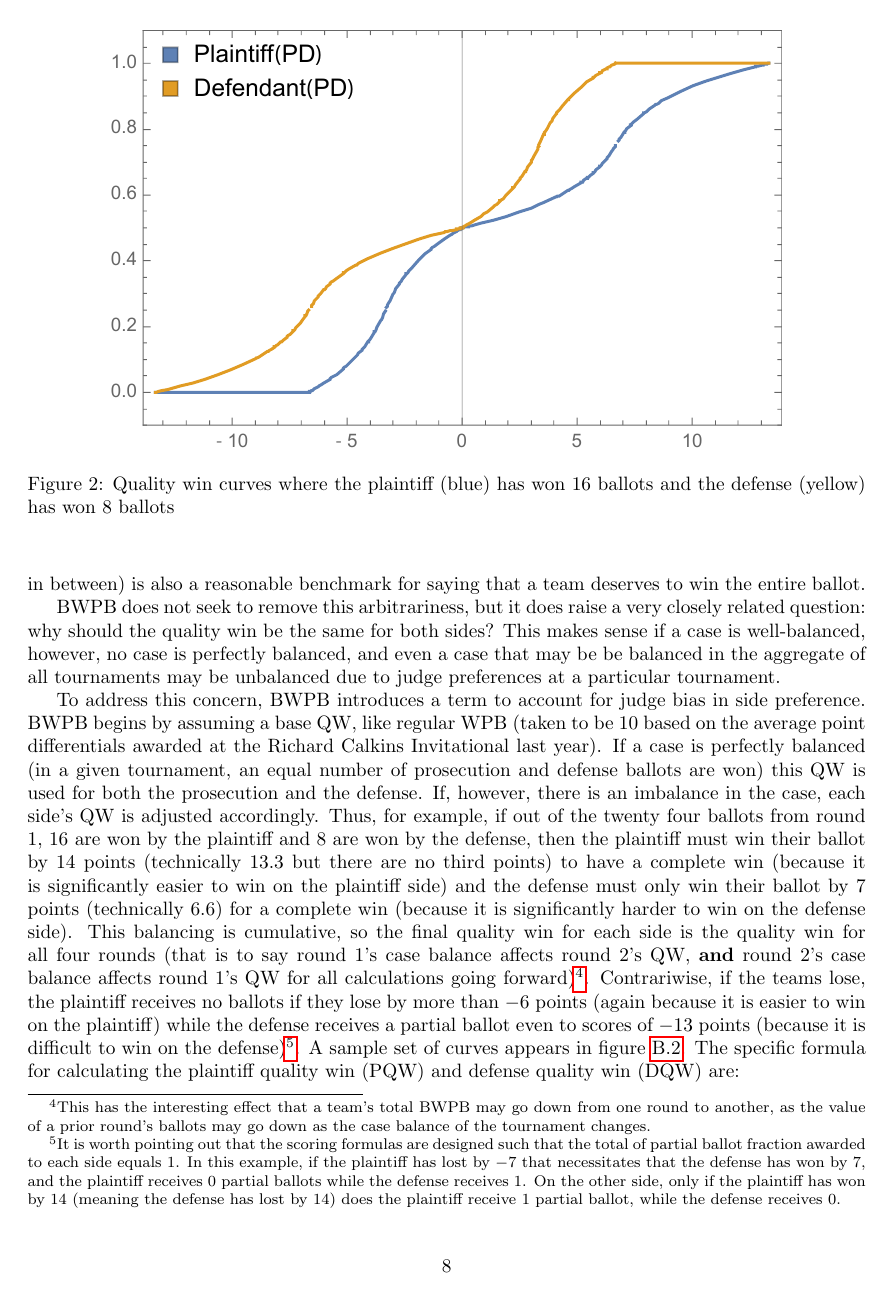
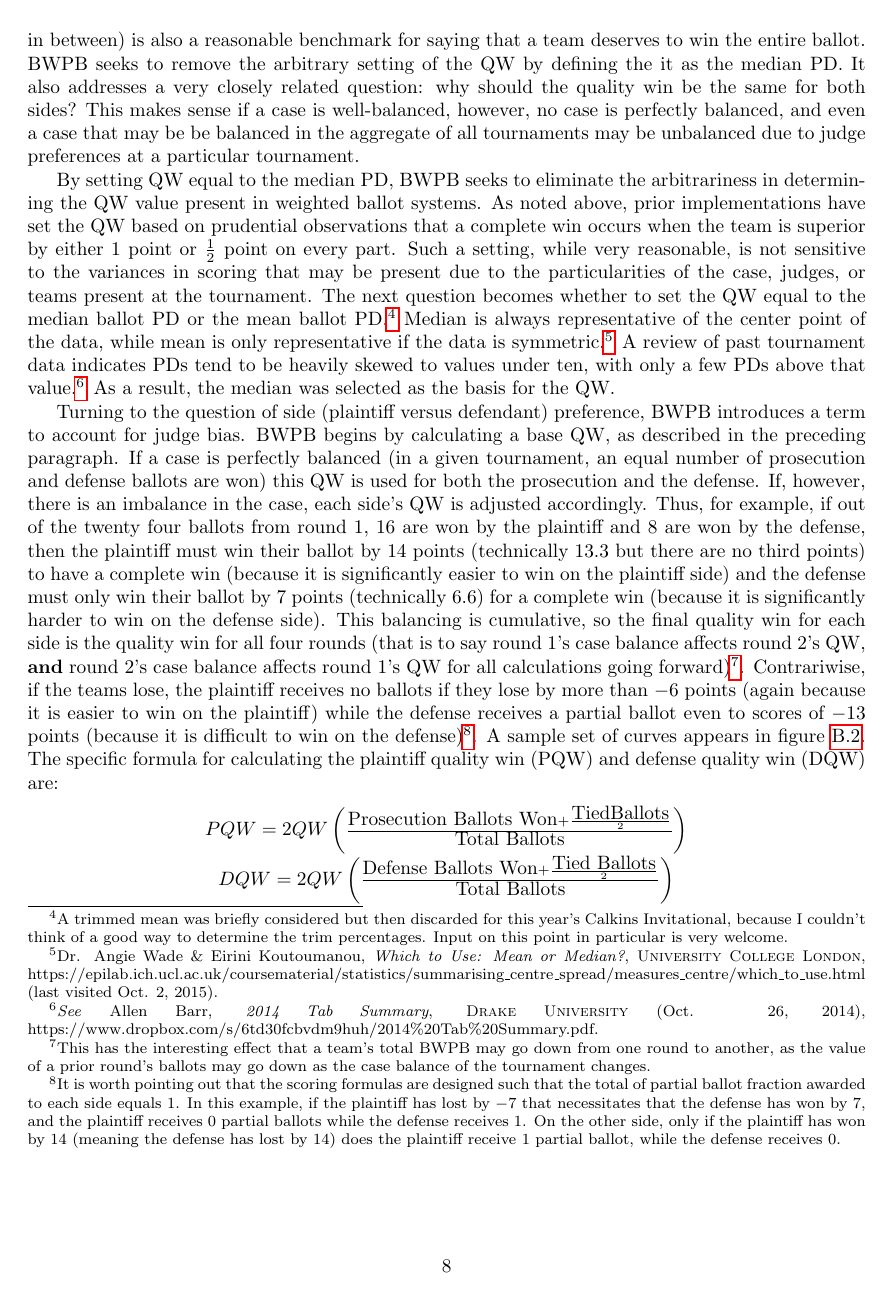
Before and after one commit to captainbowtie/BWPB, a LaTeX paper (Manual.tex): page 8 of 10. Compiled offline with pdfLaTeX.

Commit message:
Fall 2015 Draft 2
Changed QW to be based on median of PDs instead of arbitrarily set.
Added explanation.

```diff
--- a/Manual.tex
+++ b/Manual.tex
@@ -112,11 +112,11 @@ There are an infinite number of functions that could map a PD between $-QW$ and
 \end{displaymath}
 \subsection{Balancing Ballots}
 \label{balancingBallots}
-The second component of the partial ballot scale is selecting the endpoints constituting a QW.  To the best of my knowledge, every tournament that has employed WPB in the past has defined $QW=14$.  The argument in favor of this selection is typically that $PD=14$ indicates that the victor scored (on average) higher by $1$ on each part scored on the ballot.  While this is a reasonable approach, it is also somewhat arbitrary, as anything from $2$ points per part to $\frac{1}{2}$ a point per ballot (or anything in between) is also a reasonable benchmark for saying that a team deserves to win the entire ballot.
+The second component of the partial ballot scale is selecting the endpoints constituting a QW.  To the best of my knowledge, every tournament that has employed WPB in the past has defined $QW=14$.  The argument in favor of this selection is typically that $PD=14$ indicates that the victor scored (on average) higher by $1$ on each part scored on the ballot.  While this is a reasonable approach, it is also somewhat arbitrary, as anything from $2$ points per part to $\frac{1}{2}$ a point per ballot (or anything in between) is also a reasonable benchmark for saying that a team deserves to win the entire ballot. BWPB seeks to remove the arbitrary setting of the QW by defining the it as the median PD. It also addresses a very closely related question:  why should the quality win be the same for both sides?  This makes sense if a case is well-balanced, however, no case is perfectly balanced, and even a case that may be be balanced in the aggregate of all tournaments may be unbalanced due to judge preferences at a particular tournament.
 
-BWPB does not seek to remove this arbitrariness, but it does raise a very closely related question:  why should the quality win be the same for both sides?  This makes sense if a case is well-balanced, however, no case is perfectly balanced, and even a case that may be be balanced in the aggregate of all tournaments may be unbalanced due to judge preferences at a particular tournament.
+By setting QW equal to the median PD, BWPB seeks to eliminate the arbitrariness in determining the QW value present in weighted ballot systems. As noted above, prior implementations have set the QW based on prudential observations that a complete win occurs when the team is superior by either $1$ point or $\frac{1}{2}$ point on every part. Such a setting, while very reasonable, is not sensitive to the variances in scoring that may be present due to the particularities of the case, judges, or teams present at the tournament. The next question becomes whether to set the QW equal to the median ballot PD or the mean ballot PD.\footnote{A trimmed mean was briefly considered but then discarded for this year's Calkins Invitational, because I couldn't think of a good way to determine the trim percentages. Input on this point in particular is very welcome.} Median is always representative of the center point of the data, while mean is only representative if the data is symmetric.\footnote{Dr. Angie Wade \& Eirini Koutoumanou, \textit{Which to Use: Mean or Median?}, \textsc{University College London}, https://epilab.ich.ucl.ac.uk/coursematerial/statistics/summarising\_centre\_spread/measures\_centre/which\_to\_use.html (last visited Oct. 2, 2015).} A review of past tournament data indicates PDs tend to be heavily skewed to values under ten, with only a few PDs above that value.\footnote{\textit{See} Allen Barr, \textit{2014 Tab Summary}, \textsc{Drake University} (Oct. 26, 2014), https://www.dropbox.com/s/6td30fcbvdm9huh/2014\%20Tab\%20Summary.pdf.} As a result, the median was selected as the basis for the QW.
 
-To address this concern, BWPB introduces a term to account for judge bias in side preference.  BWPB begins by assuming a base QW, like regular WPB (taken to be $10$ based on the average point differentials awarded at the Richard Calkins Invitational last year).  If a case is perfectly balanced (in a given tournament, an equal number of prosecution and defense ballots are won) this QW is used for both the prosecution and the defense.  If, however, there is an imbalance in the case, each side's QW is adjusted accordingly.  Thus, for example, if out of the twenty four ballots from round 1, 16 are won by the plaintiff and 8 are won by the defense, then the plaintiff must win their ballot by $14$ points (technically $13.3$ but there are no third points) to have a complete win (because it is significantly easier to win on the plaintiff side) and the defense must only win their ballot by $7$ points (technically 6.6) for a complete win (because it is significantly harder to win on the defense side).  This balancing is cumulative, so the final quality win for each side is the quality win for all four rounds (that is to say round 1's case balance affects round 2's QW, \textbf{and} round 2's case balance affects round 1's QW for all calculations going forward)\footnote{This has the interesting effect that a team's total BWPB may go down from one round to another, as the value of a prior round's ballots may go down as the case balance of the tournament changes.}.  Contrariwise, if the teams lose, the plaintiff receives no ballots if they lose by more than $-6$ points (again because it is easier to win on the plaintiff) while the defense receives a partial ballot even to scores of $-13$ points (because it is difficult to win on the defense)\footnote{It is worth pointing out that the scoring formulas are designed such that the total of partial ballot fraction awarded to each side equals $1$.  In this example, if the plaintiff has lost by $-7$ that necessitates that the defense has won by $7$, and the plaintiff receives $0$ partial ballots while the defense receives $1$.  On the other side, only if the plaintiff has won by $14$ (meaning the defense has lost by $14$) does the plaintiff receive $1$ partial ballot, while the defense receives $0$.}.  A sample set of curves appears in figure \ref{balancingCurve}.
+Turning to the question of side (plaintiff versus defendant) preference, BWPB introduces a term to account for judge bias.  BWPB begins by calculating a base QW, as described in the preceding paragraph.  If a case is perfectly balanced (in a given tournament, an equal number of prosecution and defense ballots are won) this QW is used for both the prosecution and the defense.  If, however, there is an imbalance in the case, each side's QW is adjusted accordingly.  Thus, for example, if out of the twenty four ballots from round 1, 16 are won by the plaintiff and 8 are won by the defense, then the plaintiff must win their ballot by $14$ points (technically $13.3$ but there are no third points) to have a complete win (because it is significantly easier to win on the plaintiff side) and the defense must only win their ballot by $7$ points (technically 6.6) for a complete win (because it is significantly harder to win on the defense side).  This balancing is cumulative, so the final quality win for each side is the quality win for all four rounds (that is to say round 1's case balance affects round 2's QW, \textbf{and} round 2's case balance affects round 1's QW for all calculations going forward)\footnote{This has the interesting effect that a team's total BWPB may go down from one round to another, as the value of a prior round's ballots may go down as the case balance of the tournament changes.}.  Contrariwise, if the teams lose, the plaintiff receives no ballots if they lose by more than $-6$ points (again because it is easier to win on the plaintiff) while the defense receives a partial ballot even to scores of $-13$ points (because it is difficult to win on the defense)\footnote{It is worth pointing out that the scoring formulas are designed such that the total of partial ballot fraction awarded to each side equals $1$.  In this example, if the plaintiff has lost by $-7$ that necessitates that the defense has won by $7$, and the plaintiff receives $0$ partial ballots while the defense receives $1$.  On the other side, only if the plaintiff has won by $14$ (meaning the defense has lost by $14$) does the plaintiff receive $1$ partial ballot, while the defense receives $0$.}.  A sample set of curves appears in figure \ref{balancingCurve}.
 \begin{figure}
 \begin{center}
 \label{balancingCurve}
```
Also changed, not shown: Manual.tex (4 more changed lines).
